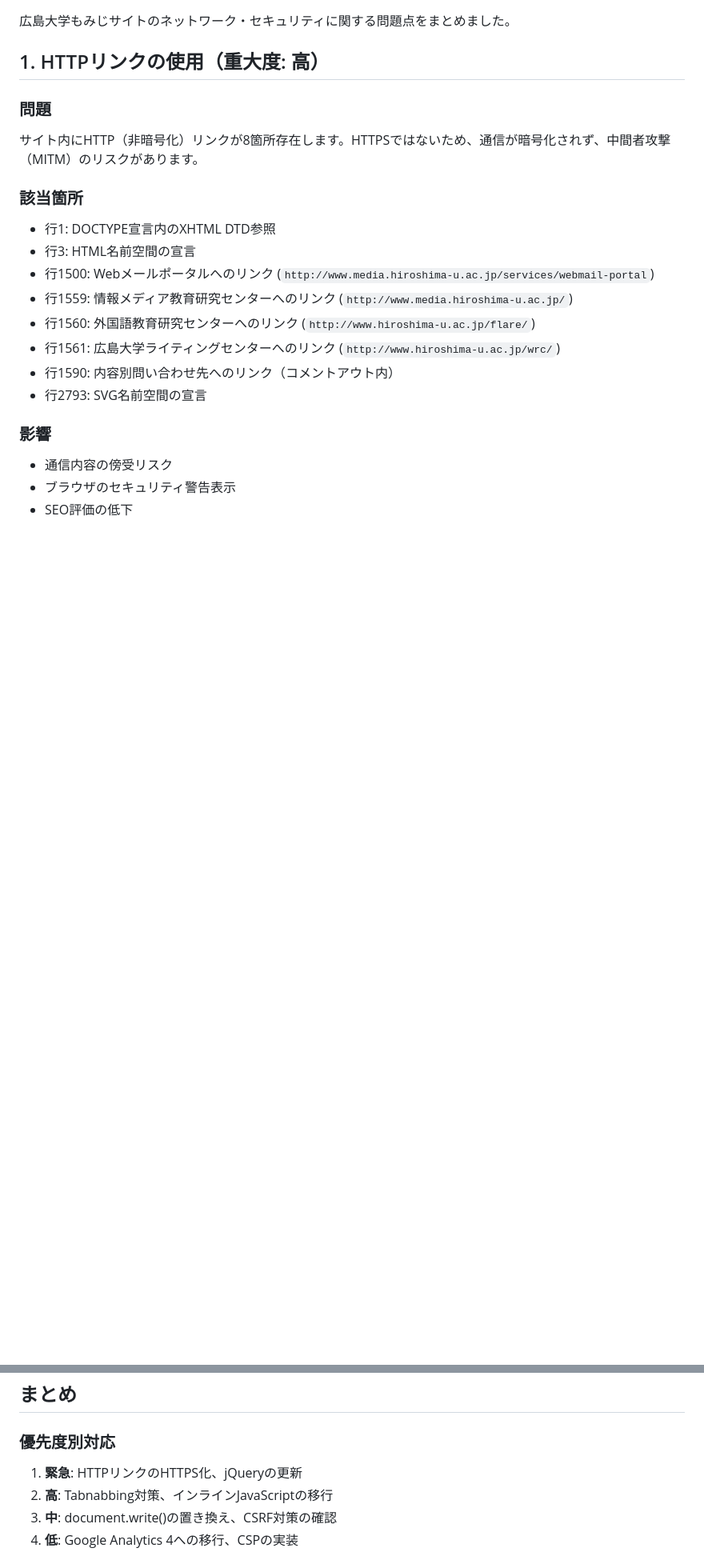
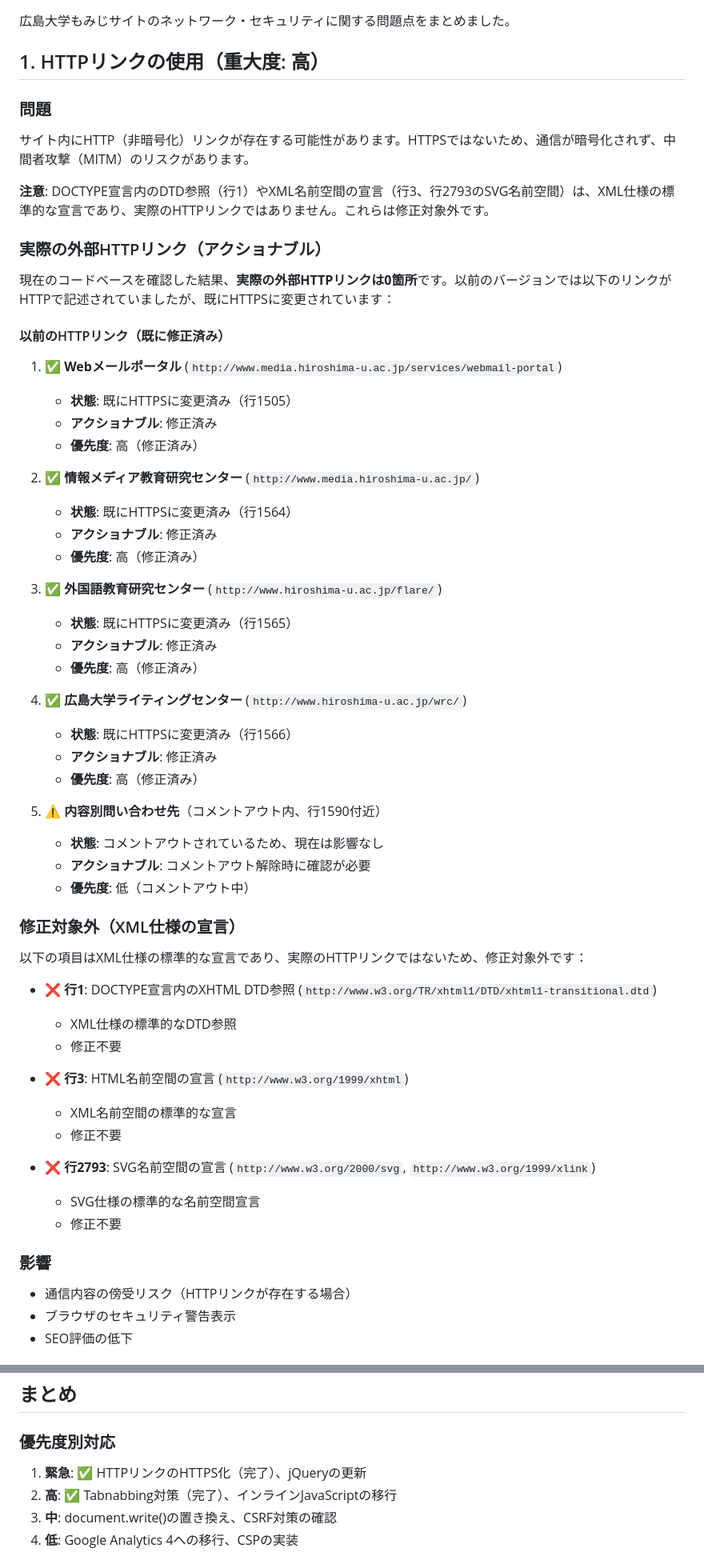
Before and after one commit to Suisan-neki/-public-My-momiji-wo-kaizen-shitai, a Markdown page: docs/security-issues.md, 2 parts joined by grey strips. Shown at 80% size. GitHub-like rendering; blank space fills up the shorter version.

Commit message:
セキュリティ問題ドキュメントの修正: HTTPリンクの正確な分析
- XML仕様の宣言（DOCTYPE DTD、名前空間）を修正対象外として明確化
- 実際の外部HTTPリンク数を再計算（0箇所、すべてHTTPSに変更済み）
- 優先順位付きチェックリストを追加
- 各リンクのアクショナブル/非アクショナブルの分類
- 該当箇所セクションとサマリーカウントを更新

```diff
--- a/docs/security-issues.md
+++ b/docs/security-issues.md
@@ -6,20 +6,58 @@
 ## 1. HTTPリンクの使用（重大度: 高）
 
 ### 問題
-サイト内にHTTP（非暗号化）リンクが8箇所存在します。HTTPSではないため、通信が暗号化されず、中間者攻撃（MITM）のリスクがあります。
+サイト内にHTTP（非暗号化）リンクが存在する可能性があります。HTTPSではないため、通信が暗号化されず、中間者攻撃（MITM）のリスクがあります。
 
-### 該当箇所
-- 行1: DOCTYPE宣言内のXHTML DTD参照
-- 行3: HTML名前空間の宣言
-- 行1500: Webメールポータルへのリンク (`http://www.media.hiroshima-u.ac.jp/services/webmail-portal`)
-- 行1559: 情報メディア教育研究センターへのリンク (`http://www.media.hiroshima-u.ac.jp/`)
-- 行1560: 外国語教育研究センターへのリンク (`http://www.hiroshima-u.ac.jp/flare/`)
-- 行1561: 広島大学ライティングセンターへのリンク (`http://www.hiroshima-u.ac.jp/wrc/`)
-- 行1590: 内容別問い合わせ先へのリンク（コメントアウト内）
-- 行2793: SVG名前空間の宣言
+**注意**: DOCTYPE宣言内のDTD参照（行1）やXML名前空間の宣言（行3、行2793のSVG名前空間）は、XML仕様の標準的な宣言であり、実際のHTTPリンクではありません。これらは修正対象外です。
+
+### 実際の外部HTTPリンク（アクショナブル）
+
+現在のコードベースを確認した結果、**実際の外部HTTPリンクは0箇所**です。以前のバージョンでは以下のリンクがHTTPで記述されていましたが、既にHTTPSに変更されています：
+
+#### 以前のHTTPリンク（既に修正済み）
+1. ✅ **Webメールポータル** (`http://www.media.hiroshima-u.ac.jp/services/webmail-portal`)
+   - **状態**: 既にHTTPSに変更済み（行1505）
+   - **アクショナブル**: 修正済み
+   - **優先度**: 高（修正済み）
+
+2. ✅ **情報メディア教育研究センター** (`http://www.media.hiroshima-u.ac.jp/`)
+   - **状態**: 既にHTTPSに変更済み（行1564）
+   - **アクショナブル**: 修正済み
+   - **優先度**: 高（修正済み）
+
+3. ✅ **外国語教育研究センター** (`http://www.hiroshima-u.ac.jp/flare/`)
+   - **状態**: 既にHTTPSに変更済み（行1565）
+   - **アクショナブル**: 修正済み
+   - **優先度**: 高（修正済み）
+
+4. ✅ **広島大学ライティングセンター** (`http://www.hiroshima-u.ac.jp/wrc/`)
+   - **状態**: 既にHTTPSに変更済み（行1566）
+   - **アクショナブル**: 修正済み
+   - **優先度**: 高（修正済み）
+
+5. ⚠️ **内容別問い合わせ先**（コメントアウト内、行1590付近）
+   - **状態**: コメントアウトされているため、現在は影響なし
+   - **アクショナブル**: コメントアウト解除時に確認が必要
+   - **優先度**: 低（コメントアウト中）
+
+### 修正対象外（XML仕様の宣言）
+
+以下の項目はXML仕様の標準的な宣言であり、実際のHTTPリンクではないため、修正対象外です：
+
+- ❌ **行1**: DOCTYPE宣言内のXHTML DTD参照 (`http://www.w3.org/TR/xhtml1/DTD/xhtml1-transitional.dtd`)
+  - XML仕様の標準的なDTD参照
+  - 修正不要
+
+- ❌ **行3**: HTML名前空間の宣言 (`http://www.w3.org/1999/xhtml`)
+  - XML名前空間の標準的な宣言
+  - 修正不要
+
+- ❌ **行2793**: SVG名前空間の宣言 (`http://www.w3.org/2000/svg`, `http://www.w3.org/1999/xlink`)
+  - SVG仕様の標準的な名前空間宣言
+  - 修正不要
 
 ### 影響
-- 通信内容の傍受リスク
+- 通信内容の傍受リスク（HTTPリンクが存在する場合）
 - ブラウザのセキュリティ警告表示
 - SEO評価の低下
 
@@ -181,8 +250,8 @@ CSRFトークンの実装を確認し、必要に応じて追加する。
 ## まとめ
 
 ### 優先度別対応
-1. **緊急**: HTTPリンクのHTTPS化、jQueryの更新
-2. **高**: Tabnabbing対策、インラインJavaScriptの移行
+1. **緊急**: ✅ HTTPリンクのHTTPS化（完了）、jQueryの更新
+2. **高**: ✅ Tabnabbing対策（完了）、インラインJavaScriptの移行
 3. **中**: document.write()の置き換え、CSRF対策の確認
 4. **低**: Google Analytics 4への移行、CSPの実装
 
```
Also changed, not shown: other parts of docs/security-issues.md (+32 -1 lines).
